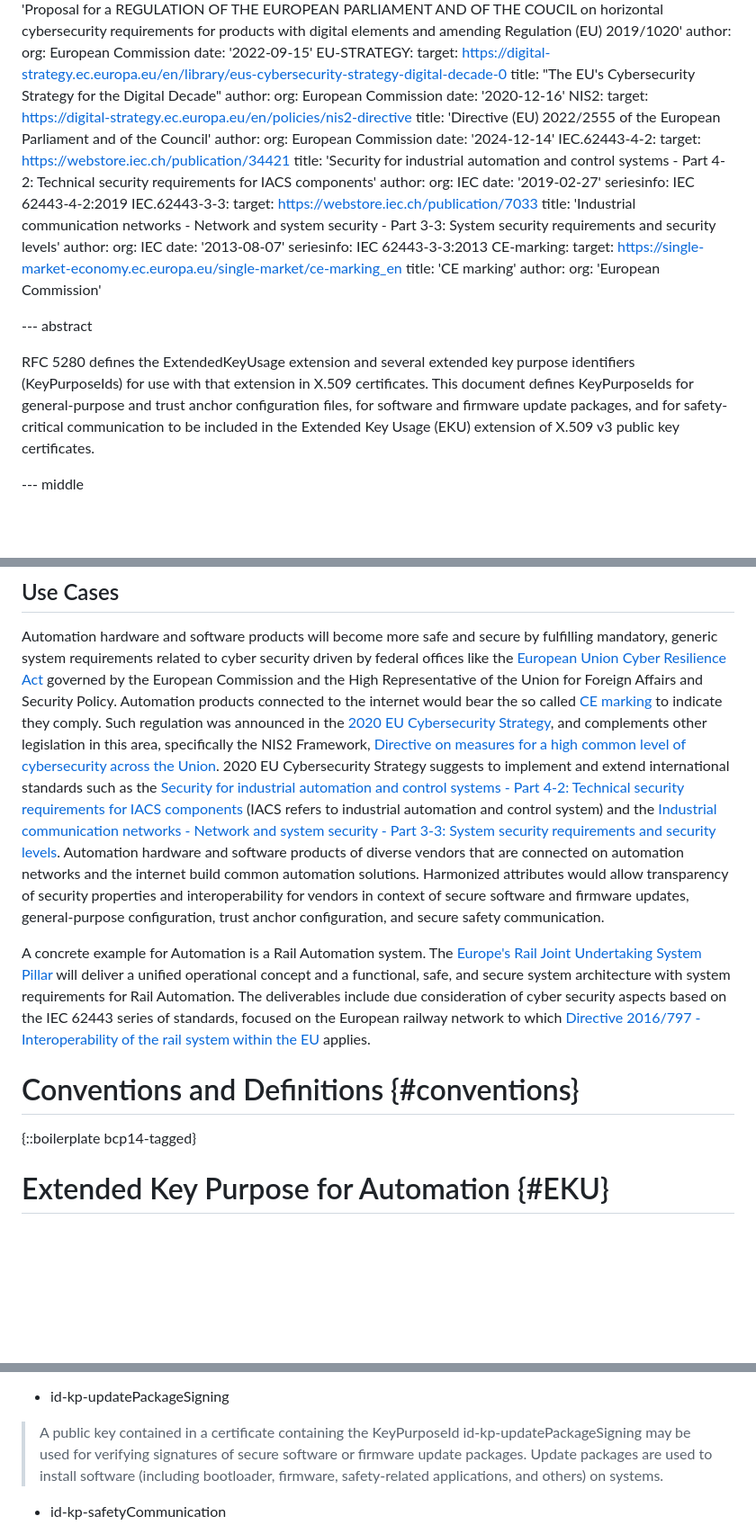
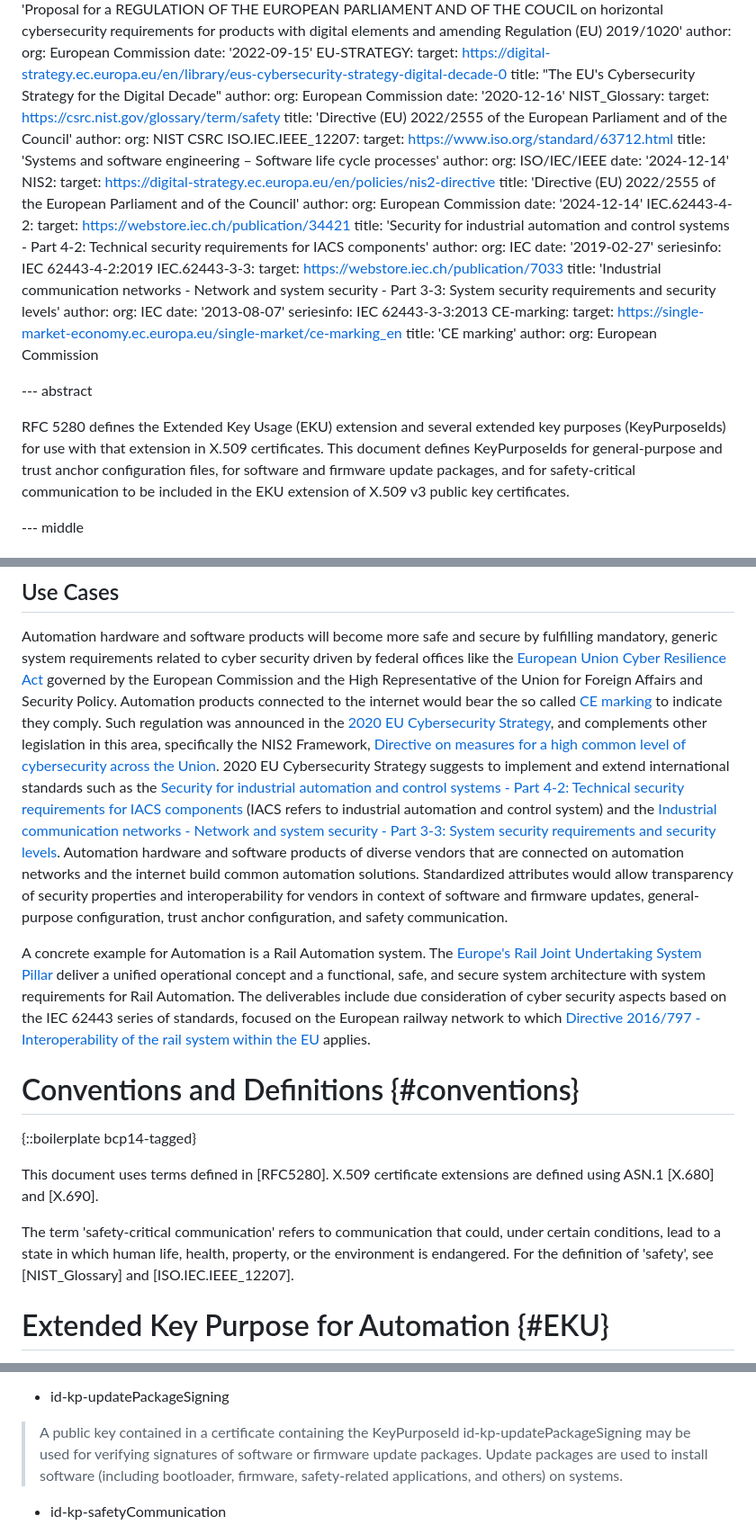
Before and after one commit to lamps-wg/automation-keyusages, a Markdown page: draft-ietf-lamps-automation-keyusages.md, 3 parts joined by grey strips. Shown at 90% size. Rendered like a GitHub page; blank space fills up the shorter version.

Commit message:
Addressed AD review comments from Andy Newton, Mohamed Boucadair

```diff
--- a/draft-ietf-lamps-automation-keyusages.md
+++ b/draft-ietf-lamps-automation-keyusages.md
@@ -120,6 +120,17 @@ informative:
     author:
       org: European Commission
     date: '2020-12-16'
+  NIST_Glossary:
+    target: https://csrc.nist.gov/glossary/term/safety
+    title: 'Directive (EU) 2022/2555 of the European Parliament and of the Council'
+    author:
+      org: NIST CSRC
+  ISO.IEC.IEEE_12207:
+    target: https://www.iso.org/standard/63712.html
+    title: 'Systems and software engineering – Software life cycle processes'
+    author:
+      org: ISO/IEC/IEEE
+    date: '2024-12-14'
   NIS2:
     target: https://digital-strategy.ec.europa.eu/en/policies/nis2-directive
     title: 'Directive (EU) 2022/2555 of the European Parliament and of the Council'
@@ -146,12 +157,12 @@ informative:
     target: https://single-market-economy.ec.europa.eu/single-market/ce-marking_en
     title: 'CE marking'
     author:
-      org: 'European Commission'
+      org: European Commission
 
 --- abstract
 
 
-RFC 5280 defines the ExtendedKeyUsage extension and several extended key purpose identifiers (KeyPurposeIds) for use with that extension in X.509 certificates.  This document defines KeyPurposeIds for general-purpose and trust anchor configuration files, for software and firmware update packages, and for safety-critical communication to be included in the Extended Key Usage (EKU) extension of X.509 v3 public key certificates.
+RFC 5280 defines the Extended Key Usage (EKU) extension and several extended key purposes (KeyPurposeIds) for use with that extension in X.509 certificates.  This document defines KeyPurposeIds for general-purpose and trust anchor configuration files, for software and firmware update packages, and for safety-critical communication to be included in the EKU extension of X.509 v3 public key certificates.
 
 --- middle
 
@@ -185,14 +196,18 @@ Although this specification focuses on use in industrial automation, the definit
 Automation hardware and software products will become more safe and secure by fulfilling mandatory, generic system requirements related to cyber security driven by federal offices like the [European Union Cyber Resilience Act](#EU-CRA) governed by the European Commission and the High Representative of the Union for Foreign Affairs and Security Policy.
 Automation products connected to the internet would bear the so called [CE marking](#CE-marking) to indicate they comply.
 Such regulation was announced in the [2020 EU Cybersecurity Strategy](#EU-STRATEGY), and complements other legislation in this area, specifically the NIS2 Framework, [Directive on measures for a high common level of cybersecurity across the Union](#NIS2).
-2020 EU Cybersecurity Strategy suggests to implement and extend international standards such as the [Security for industrial automation and control systems - Part 4-2: Technical security requirements for IACS components](#IEC.62443-4-2) (IACS refers to industrial automation and control system) and the [Industrial communication networks - Network and system security - Part 3-3: System security requirements and security levels](#IEC.62443-3-3). Automation hardware and software products of diverse vendors that are connected on automation networks and the internet build common automation solutions. Harmonized attributes would allow transparency of security properties and interoperability for vendors in context of secure software and firmware updates, general-purpose configuration, trust anchor configuration, and secure safety communication.
+2020 EU Cybersecurity Strategy suggests to implement and extend international standards such as the [Security for industrial automation and control systems - Part 4-2: Technical security requirements for IACS components](#IEC.62443-4-2) (IACS refers to industrial automation and control system) and the [Industrial communication networks - Network and system security - Part 3-3: System security requirements and security levels](#IEC.62443-3-3). Automation hardware and software products of diverse vendors that are connected on automation networks and the internet build common automation solutions. Standardized attributes would allow transparency of security properties and interoperability for vendors in context of software and firmware updates, general-purpose configuration, trust anchor configuration, and safety communication.
 
-A concrete example for Automation is a Rail Automation system. The [Europe's Rail Joint Undertaking System Pillar](#ERJU) will deliver a unified operational concept and a functional, safe, and secure system architecture with system requirements for Rail Automation. The deliverables include due consideration of cyber security aspects based on the IEC 62443 series of standards, focused on the European railway network to which [Directive 2016/797 - Interoperability of the rail system within the EU](#Directive-2016/797) applies.
+A concrete example for Automation is a Rail Automation system. The [Europe's Rail Joint Undertaking System Pillar](#ERJU) deliver a unified operational concept and a functional, safe, and secure system architecture with system requirements for Rail Automation. The deliverables include due consideration of cyber security aspects based on the IEC 62443 series of standards, focused on the European railway network to which [Directive 2016/797 - Interoperability of the rail system within the EU](#Directive-2016/797) applies.
 
 
 # Conventions and Definitions {#conventions}
 
 {::boilerplate bcp14-tagged}
+
+This document uses terms defined in [RFC5280]. X.509 certificate extensions are defined using ASN.1 [X.680] and [X.690].
+
+The term 'safety-critical communication' refers to communication that could, under certain conditions, lead to a state in which human life, health, property, or the environment is endangered. For the definition of 'safety', see [NIST_Glossary] and [ISO.IEC.IEEE_12207].
 
 
 # Extended Key Purpose for Automation {#EKU}
@@ -227,7 +242,7 @@ As described in {{RFC5280}}, the EKU extension may, at the option of the certifi
 
 * id-kp-updatePackageSigning
 
-> A public key contained in a certificate containing the KeyPurposeId id-kp-updatePackageSigning may be used for verifying signatures of secure software or firmware update packages. Update packages are used to install software (including bootloader, firmware, safety-related applications, and others) on systems.
+> A public key contained in a certificate containing the KeyPurposeId id-kp-updatePackageSigning may be used for verifying signatures of software or firmware update packages. Update packages are used to install software (including bootloader, firmware, safety-related applications, and others) on systems.
 
 * id-kp-safetyCommunication
 
```
Also changed, not shown: other parts of draft-ietf-lamps-automation-keyusages.md (+3 -3 lines).
